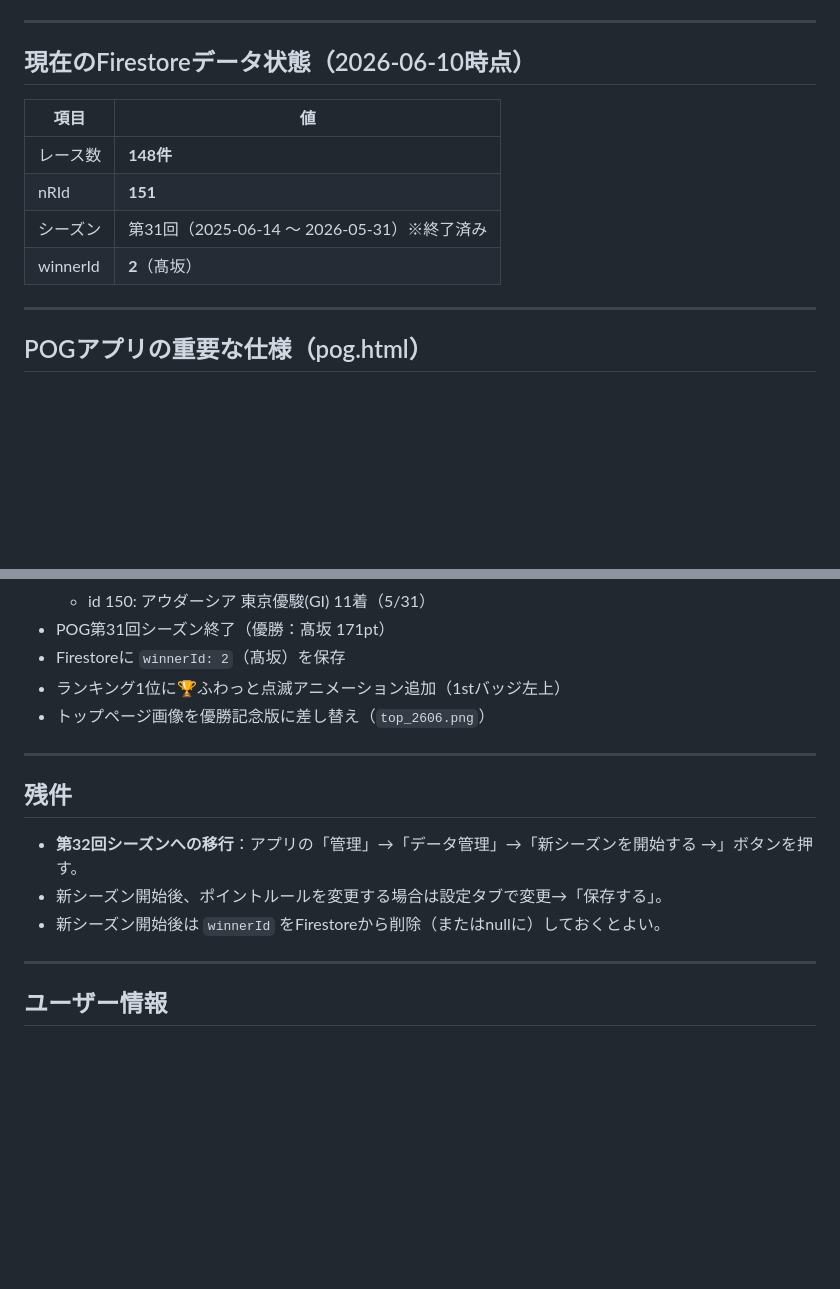
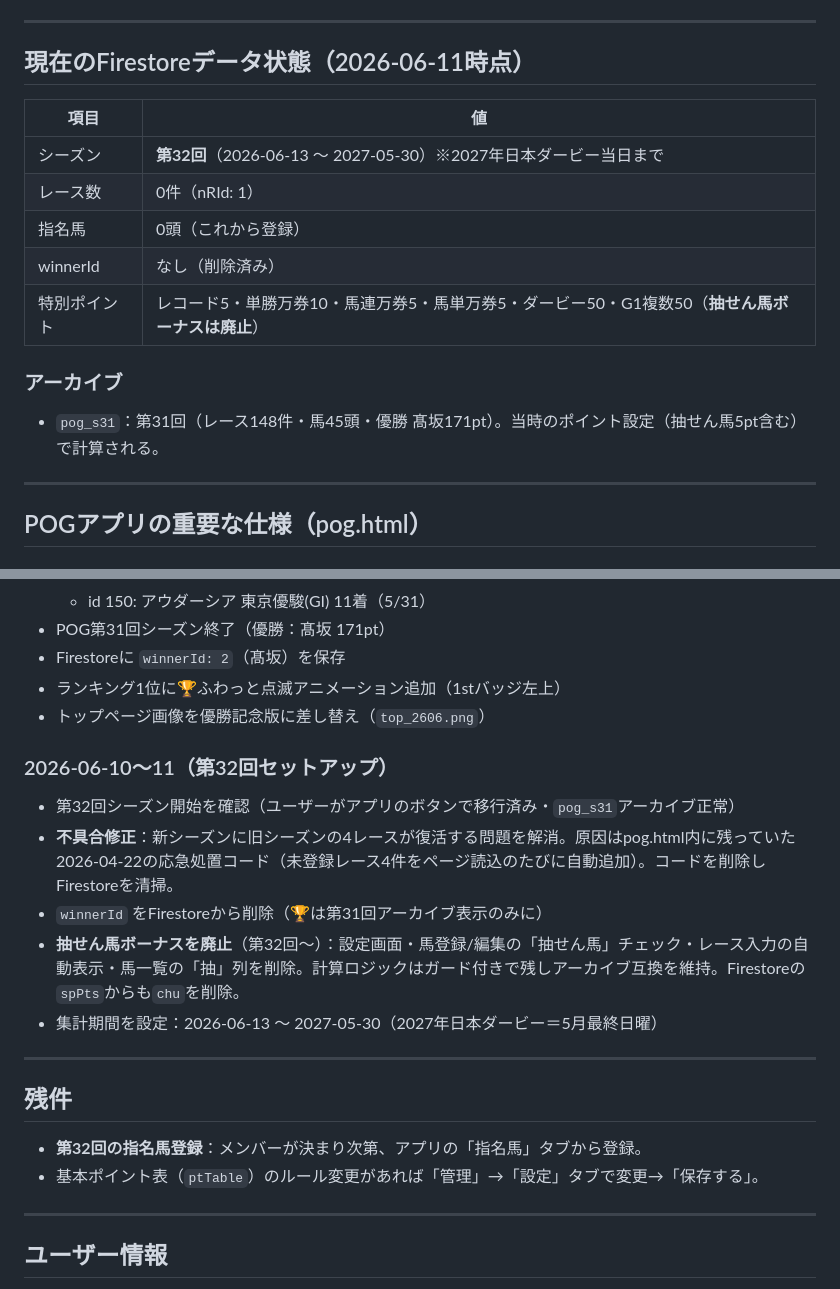
Before and after one commit to tknishi2438-ctrl/marukome, a Markdown page: HANDOFF.md, 2 parts joined by grey strips. Drawn GitHub-style; blank space fills up the shorter version.

Commit message:
HANDOFF.md更新（2026-06-11：第32回セットアップ完了）
Co-Authored-By: Claude Fable 5 <noreply@anthropic.com>

```diff
--- a/HANDOFF.md
+++ b/HANDOFF.md
@@ -73,13 +73,17 @@ python3 /tmp/add_races.py  # スクリプトは毎回作成する
 
 ---
 
-## 現在のFirestoreデータ状態（2026-06-10時点）
+## 現在のFirestoreデータ状態（2026-06-11時点）
 | 項目 | 値 |
 |------|-----|
-| レース数 | **148件** |
-| nRId | **151** |
-| シーズン | 第31回（2025-06-14 〜 2026-05-31）※終了済み |
-| winnerId | **2**（髙坂） |
+| シーズン | **第32回**（2026-06-13 〜 2027-05-30）※2027年日本ダービー当日まで |
+| レース数 | 0件（nRId: 1） |
+| 指名馬 | 0頭（これから登録） |
+| winnerId | なし（削除済み） |
+| 特別ポイント | レコード5・単勝万券10・馬連万券5・馬単万券5・ダービー50・G1複数50（**抽せん馬ボーナスは廃止**） |
+
+### アーカイブ
+- `pog_s31`：第31回（レース148件・馬45頭・優勝 髙坂171pt）。当時のポイント設定（抽せん馬5pt含む）で計算される。
 
 ---
 
@@ -143,12 +147,18 @@ python3 /tmp/add_races.py  # スクリプトは毎回作成する
 - ランキング1位に🏆ふわっと点滅アニメーション追加（1stバッジ左上）
 - トップページ画像を優勝記念版に差し替え（`top_2606.png`）
 
+### 2026-06-10〜11（第32回セットアップ）
+- 第32回シーズン開始を確認（ユーザーがアプリのボタンで移行済み・`pog_s31`アーカイブ正常）
+- **不具合修正**：新シーズンに旧シーズンの4レースが復活する問題を解消。原因はpog.html内に残っていた2026-04-22の応急処置コード（未登録レース4件をページ読込のたびに自動追加）。コードを削除しFirestoreを清掃。
+- `winnerId` をFirestoreから削除（🏆は第31回アーカイブ表示のみに）
+- **抽せん馬ボーナスを廃止**（第32回〜）：設定画面・馬登録/編集の「抽せん馬」チェック・レース入力の自動表示・馬一覧の「抽」列を削除。計算ロジックはガード付きで残しアーカイブ互換を維持。Firestoreの`spPts`からも`chu`を削除。
+- 集計期間を設定：2026-06-13 〜 2027-05-30（2027年日本ダービー＝5月最終日曜）
+
 ---
 
 ## 残件
-- **第32回シーズンへの移行**：アプリの「管理」→「データ管理」→「新シーズンを開始する →」ボタンを押す。
-- 新シーズン開始後、ポイントルールを変更する場合は設定タブで変更→「保存する」。
-- 新シーズン開始後は `winnerId` をFirestoreから削除（またはnullに）しておくとよい。
+- **第32回の指名馬登録**：メンバーが決まり次第、アプリの「指名馬」タブから登録。
+- 基本ポイント表（`ptTable`）のルール変更があれば「管理」→「設定」タブで変更→「保存する」。
 
 ---
 
```
Also changed, not shown: other parts of HANDOFF.md (+1 -1 lines).
